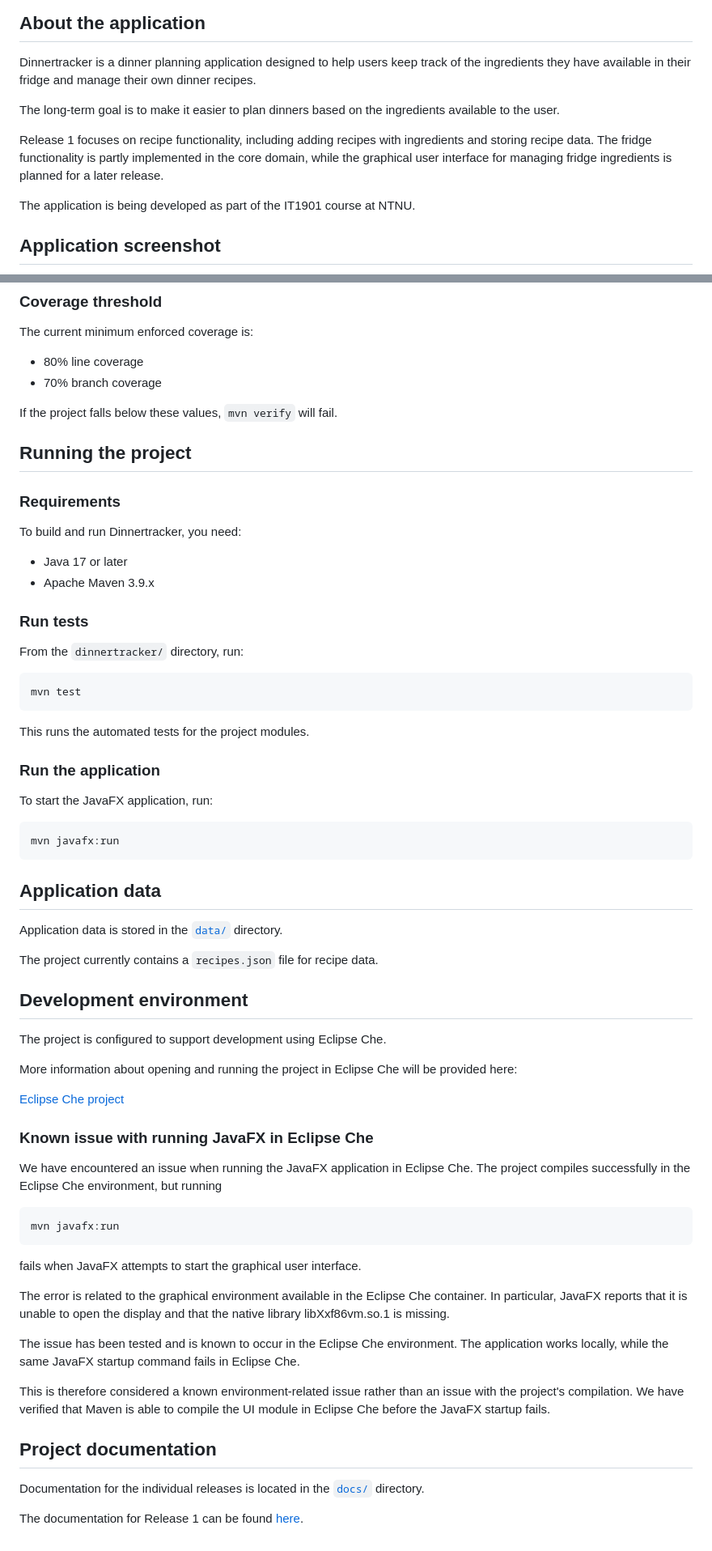
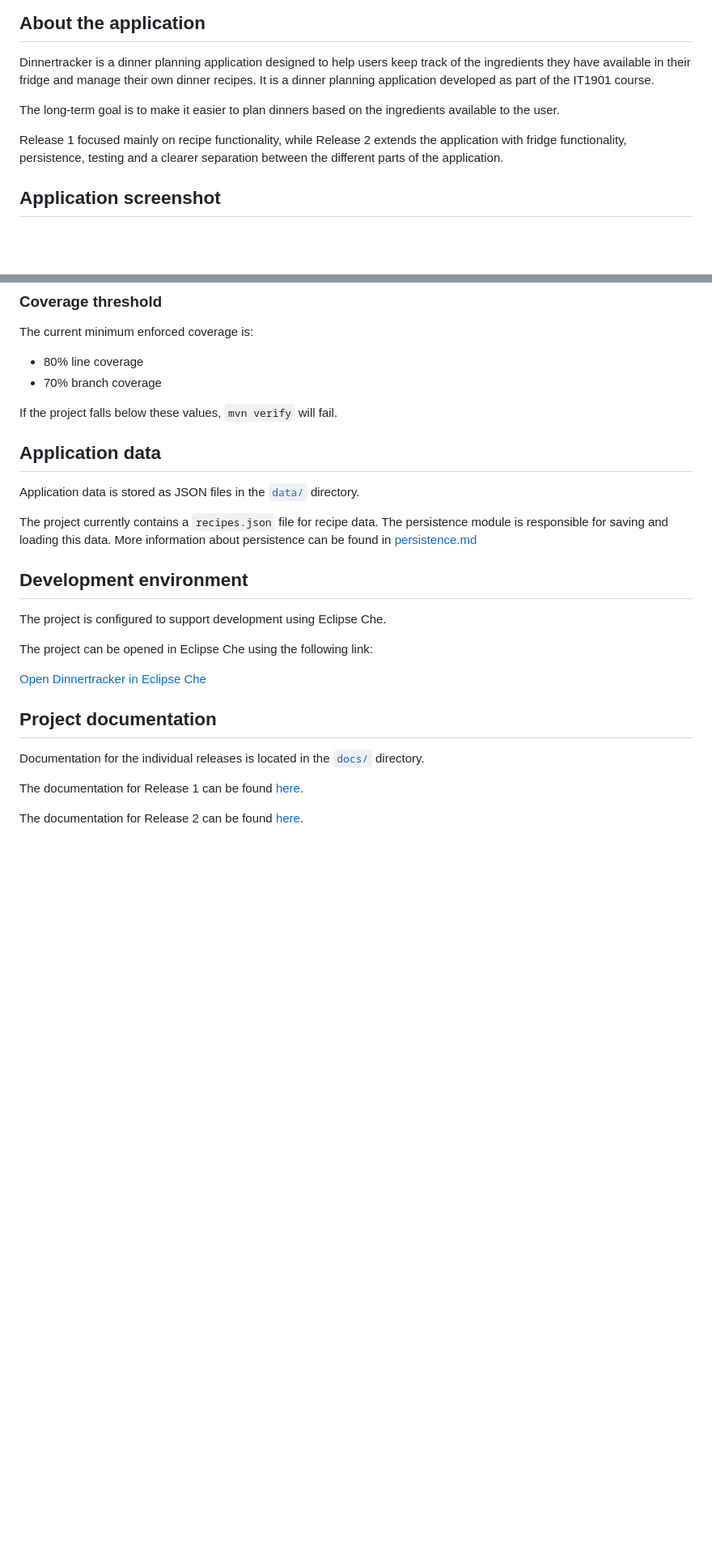
Before and after one commit to jasmingolzari/Dinnertracker, a Markdown page: dinnertracker/README.md, 2 parts joined by grey strips. Shown at 81% size. Rendered like a GitHub page; blank space fills up the shorter version.

````diff
--- a/dinnertracker/README.md
+++ b/dinnertracker/README.md
@@ -4,18 +4,12 @@
 
 Dinnertracker is a dinner planning application designed to help users
 keep track of the ingredients they have available in their fridge and manage their own
-dinner recipes.
+dinner recipes. It is a dinner planning application developed as part of the IT1901 course.
 
 The long-term goal is to make it
 easier to plan dinners based on the ingredients available to the user.
 
-Release 1 focuses on recipe functionality, including adding recipes
-with ingredients and storing recipe data. The fridge functionality is
-partly implemented in the core domain, while the graphical user
-interface for managing fridge ingredients is planned for a later release.
-
-
-The application is being developed as part of the IT1901 course at NTNU.
+Release 1 focused mainly on recipe functionality, while Release 2 extends the application with fridge functionality, persistence, testing and a clearer separation between the different parts of the application.
 
 
 ## Application screenshot
@@ -122,71 +108,23 @@ The current minimum enforced coverage is:
 
 If the project falls below these values, `mvn verify` will fail.
 
-## Running the project
-
-### Requirements
-
-To build and run Dinnertracker, you need:
-
-- Java 17 or later
-- Apache Maven 3.9.x
-
-### Run tests
-
-From the `dinnertracker/` directory, run:
-
-```bash
-mvn test
-```
-
-This runs the automated tests for the project modules.
-
-### Run the application
-
-To start the JavaFX application, run:
-
-```bash
-mvn javafx:run
-```
 
 ## Application data
 
-Application data is stored in the [`data/`](data/) directory.
+Application data is stored as JSON files in the [`data/`](data/) directory.
 
-The project currently contains a `recipes.json` file for recipe data.
+The project currently contains a `recipes.json` file for recipe data. The persistence module is responsible for saving and loading this data. More information about persistence can be found in [persistence.md](docs/release2/persistence.md)
+
 
 ## Development environment
 
 The project is configured to support development using Eclipse Che.
 
-More information about opening and running the project in Eclipse Che
-will be provided here:
+The project can be opened in Eclipse Che using the following link:
 
-[Eclipse Che project](https://che.iaas.ntnu.no/#https://git.ntnu.no/IT1901-2026-groups/gr2631.git)
+[Open Dinnertracker in Eclipse Che](https://che.iaas.ntnu.no/#https://git.ntnu.no/IT1901-2026-groups/gr2631)
 
-### Known issue with running JavaFX in Eclipse Che
 
-We have encountered an issue when running the JavaFX application in Eclipse Che. The project compiles successfully in the Eclipse Che environment, but running
-
-```bash
-mvn javafx:run
-```
-
-fails when JavaFX attempts to start the graphical user interface.
-
-The error is related to the graphical environment available in the
-Eclipse Che container. In particular, JavaFX reports that it is unable
-to open the display and that the native library libXxf86vm.so.1 is
-missing.
-
-The issue has been tested and is known to occur in the Eclipse Che
-environment. The application works locally, while the same JavaFX
-startup command fails in Eclipse Che.
-
-This is therefore considered a known environment-related issue rather
-than an issue with the project's compilation. We have verified that
-Maven is able to compile the UI module in Eclipse Che before the
-JavaFX startup fails.
 
 ## Project documentation
 
@@ -195,3 +133,5 @@ Documentation for the individual releases is located in the
 
 The documentation for Release 1 can be found
 [here](../docs/release1/release1.md).
+
+The documentation for Release 2 can be found [here](../docs/release2/release2.md).
````
Also changed, not shown: other parts of dinnertracker/README.md (+5 -13 lines), README.md (+116 -11 lines), dinnertracker/images/fridge.png (added).
